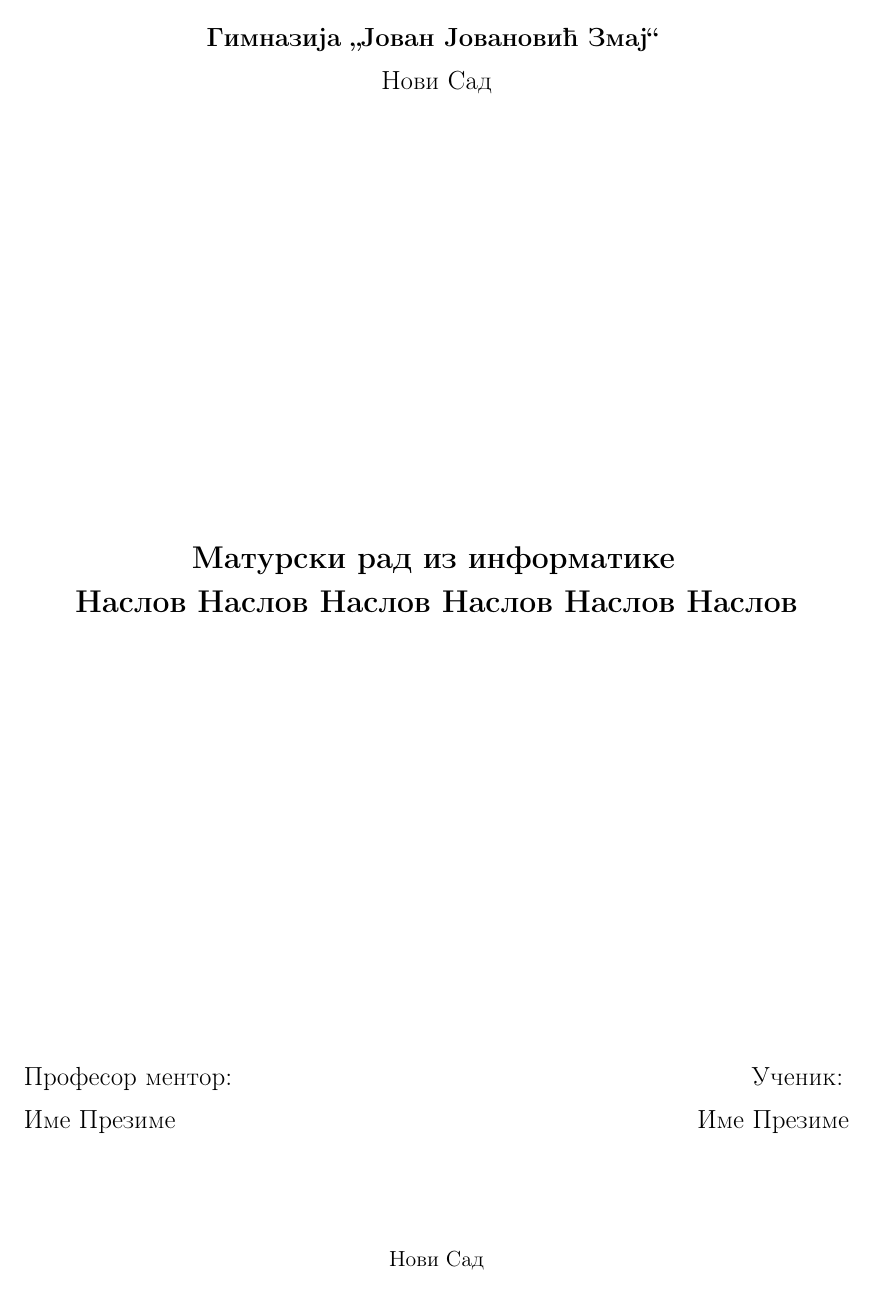
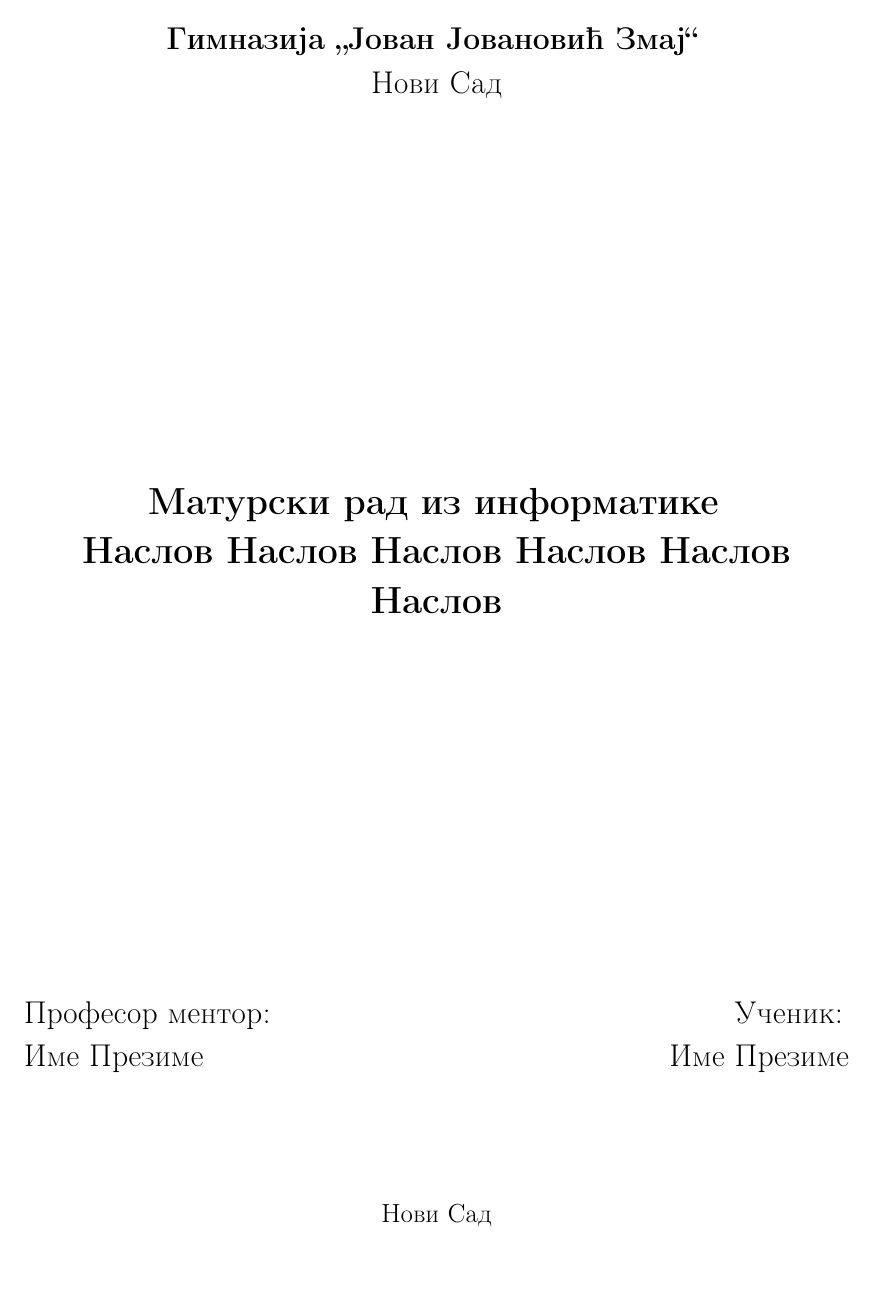
Before and after one commit to GrbavaCigla/Maturski-rad, a LaTeX document (docs/document.tex): the whole page. Compiled offline with pdfLaTeX.

Commit message:
Document update + common & constants

```diff
--- a/docs/document.tex
+++ b/docs/document.tex
@@ -1,4 +1,4 @@
-\documentclass[a4paper]{report}
+\documentclass[a4paper]{article}
 
 \title{Наслов}
 \author{Aleksa Ognjanovic}
@@ -6,35 +6,35 @@
 \usepackage[left=3cm,right=2cm,top=2.5cm,bottom=2cm]{geometry}
 \usepackage[serbian]{babel}
 \usepackage[T1, T2A]{fontenc}
+\usepackage{fix-cm}
 
 \begin{document}
 
 \thispagestyle{empty}
 \begin{center}
-
-    \textbf{\Large Гимназија „Јован Јовановић Змај“}
+    \textbf{\LARGE Гимназија „Јован Јовановић Змај“}
     \break\break
-    {\Large Нови Сад}
+    {\LARGE Нови Сад}
 
     \vfill
 
-    \textbf{\LARGE Матурски рад из информатике}
+    \textbf{\huge Матурски рад из информатике}
     \break
     \break
-    \textbf{\LARGE Наслов Наслов Наслов Наслов Наслов Наслов}
+    \textbf{\huge Наслов Наслов Наслов Наслов Наслов\break\break Наслов}
 
     \vfill
 
-    {\Large Професор ментор:}
+    {\LARGE Професор ментор:}
     \hfill
-    {\Large Ученик:}
+    {\LARGE Ученик:}
     \break
     \break
-    {\Large Име Презиме}
+    {\LARGE Име Презиме}
     \hfill
-    {\Large Име Презиме}
+    {\LARGE Име Презиме}
 
-    \vspace*{64pt}
+    \vspace*{72pt}
 
-    {\large Нови Сад}
+    {\Large Нови Сад}
 
```
Also changed, not shown: docs/document.tex (3 more changed lines), 2 other files.
